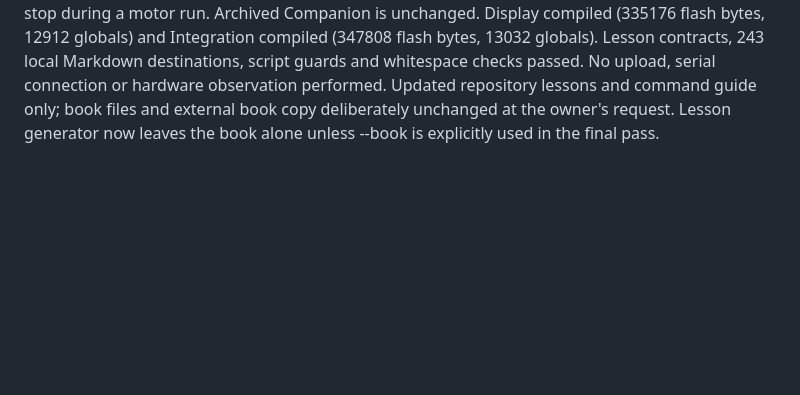
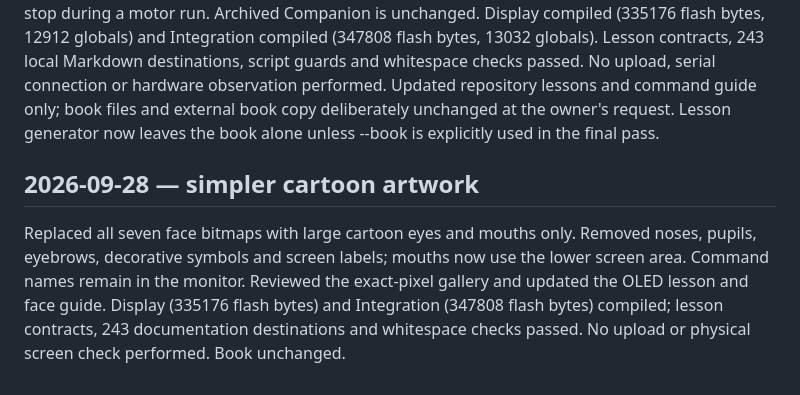
Before and after one commit to tylerkolden/desktop-companion-robot, a Markdown page: docs/TEST-LOG.md, the part around the change. Drawn GitHub-style; blank space fills up the shorter version.

```diff
--- a/docs/TEST-LOG.md
+++ b/docs/TEST-LOG.md
@@ -117,3 +117,6 @@ All seven compiled through robot.ps1 with the pinned toolchain: Basics 312536, A
 ## 2026-09-28 — seven full OLED faces
 Redesigned Awake, Happy and Sleep with eyes, nose and mouth; added Curious, Surprised, Love and Cheeky. Display and Integration share generated 128x64 monochrome bitmaps. The enlarged gallery uses the same source pixels and was visually reviewed. Display test cycles seven faces every two seconds for the existing minute; Integration cycles them during its existing bounded motor sequence and ends in Sleep. Named face commands remain non-motion commands and require stop during a motor run. Archived Companion is unchanged.
 Display compiled (335176 flash bytes, 12912 globals) and Integration compiled (347808 flash bytes, 13032 globals). Lesson contracts, 243 local Markdown destinations, script guards and whitespace checks passed. No upload, serial connection or hardware observation performed. Updated repository lessons and command guide only; book files and external book copy deliberately unchanged at the owner's request. Lesson generator now leaves the book alone unless --book is explicitly used in the final pass.
+
+## 2026-09-28 — simpler cartoon artwork
+Replaced all seven face bitmaps with large cartoon eyes and mouths only. Removed noses, pupils, eyebrows, decorative symbols and screen labels; mouths now use the lower screen area. Command names remain in the monitor. Reviewed the exact-pixel gallery and updated the OLED lesson and face guide. Display (335176 flash bytes) and Integration (347808 flash bytes) compiled; lesson contracts, 243 documentation destinations and whitespace checks passed. No upload or physical screen check performed. Book unchanged.
```
Also changed, not shown: docs/faces/README.md (+8 -8 lines), lessons/plans/05-oled.md (+2 -2 lines), docs/faces/face-gallery.png, 4 other files.
